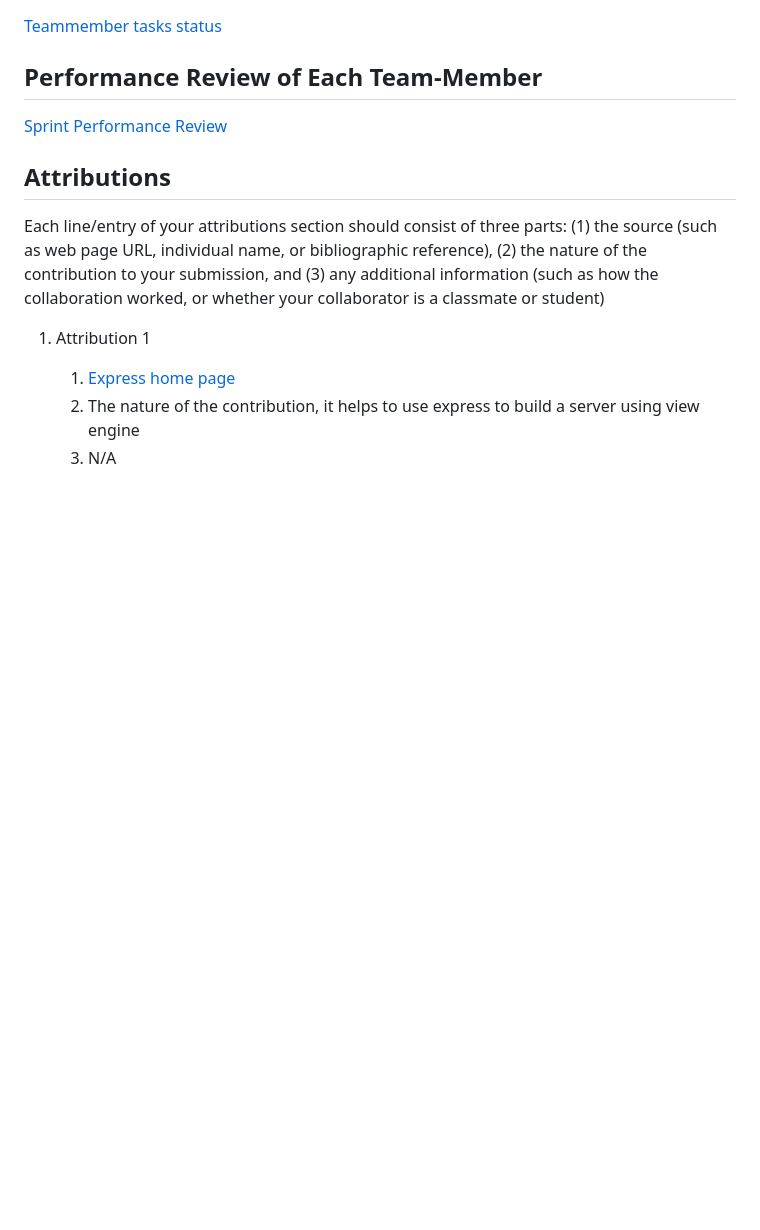
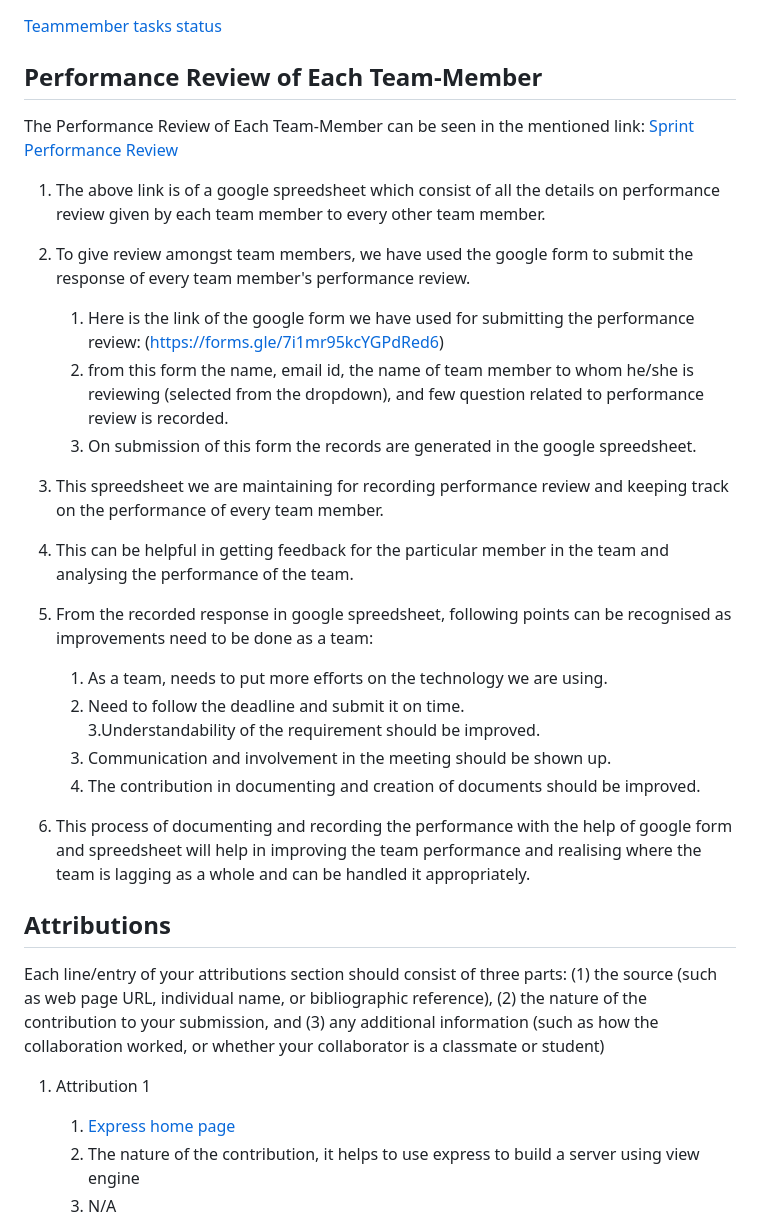
Before and after one commit to lhf552004/quiz-project, a Markdown page: README.md, the part around the change. Drawn GitHub-style; blank space fills up the shorter version.

Commit message:
Performance review added

```diff
--- a/README.md
+++ b/README.md
@@ -88,7 +88,27 @@ Login: http://localhost:3000/users/login
 [Teammember tasks status](/doc/teammember-tasks-status.md)
 
 ## Performance Review of Each Team-Member
-[Sprint Performance Review](https://docs.google.com/spreadsheets/d/1Gm-qb7FD2baLD-eDKrLjbsh3EBmGTTs08O_xN5u_UjA/edit?resourcekey#gid=104030491)
+
+The Performance Review of Each Team-Member can be seen in the mentioned link: [Sprint Performance Review](https://docs.google.com/spreadsheets/d/1Gm-qb7FD2baLD-eDKrLjbsh3EBmGTTs08O_xN5u_UjA/edit?resourcekey#gid=104030491)
+1.	The above link is of a google spreedsheet which consist of all the details on performance review given by each team member to every other team member.
+
+2.	To give review amongst team members, we have used the google form to submit the response of every team member's performance review.
+    1.	Here is the link of the google form we have used for submitting the performance review: (https://forms.gle/7i1mr95kcYGPdRed6)
+    2.	from this form the name, email id, the name of team member to whom he/she is reviewing (selected from the dropdown), and few question related to performance review is recorded.
+    3.	On submission of this form the records are generated in the google spreedsheet.
+
+3.	This spreedsheet we are maintaining for recording performance review and keeping track on the performance of every team member.
+
+4.	This can be helpful in getting feedback for the particular member in the team and analysing the performance of the team.
+
+5.	From the recorded response in google spreedsheet, following points can be recognised as improvements need to be done as a team:
+    1.	As a team, needs to put more efforts on the technology we are using.
+    2.	Need to follow the deadline and submit it on time.
+    3.Understandability of the requirement should be improved.
+    4.	Communication and involvement in the meeting should be shown up.
+    5.	The contribution in documenting and creation of documents should be improved.
+
+6. This process of documenting and recording the performance with the help of google form and spreedsheet will help in improving the team performance and realising where the team is lagging as a whole and can be handled it appropriately.
 
 ## Attributions
 
```
Also changed, not shown: doc/individual_submission/neha_code_task.md (added, +15 -0 lines), doc/teammember-tasks-status.md (+5 -0 lines), doc/images/createAccountPageUML.png (added).
